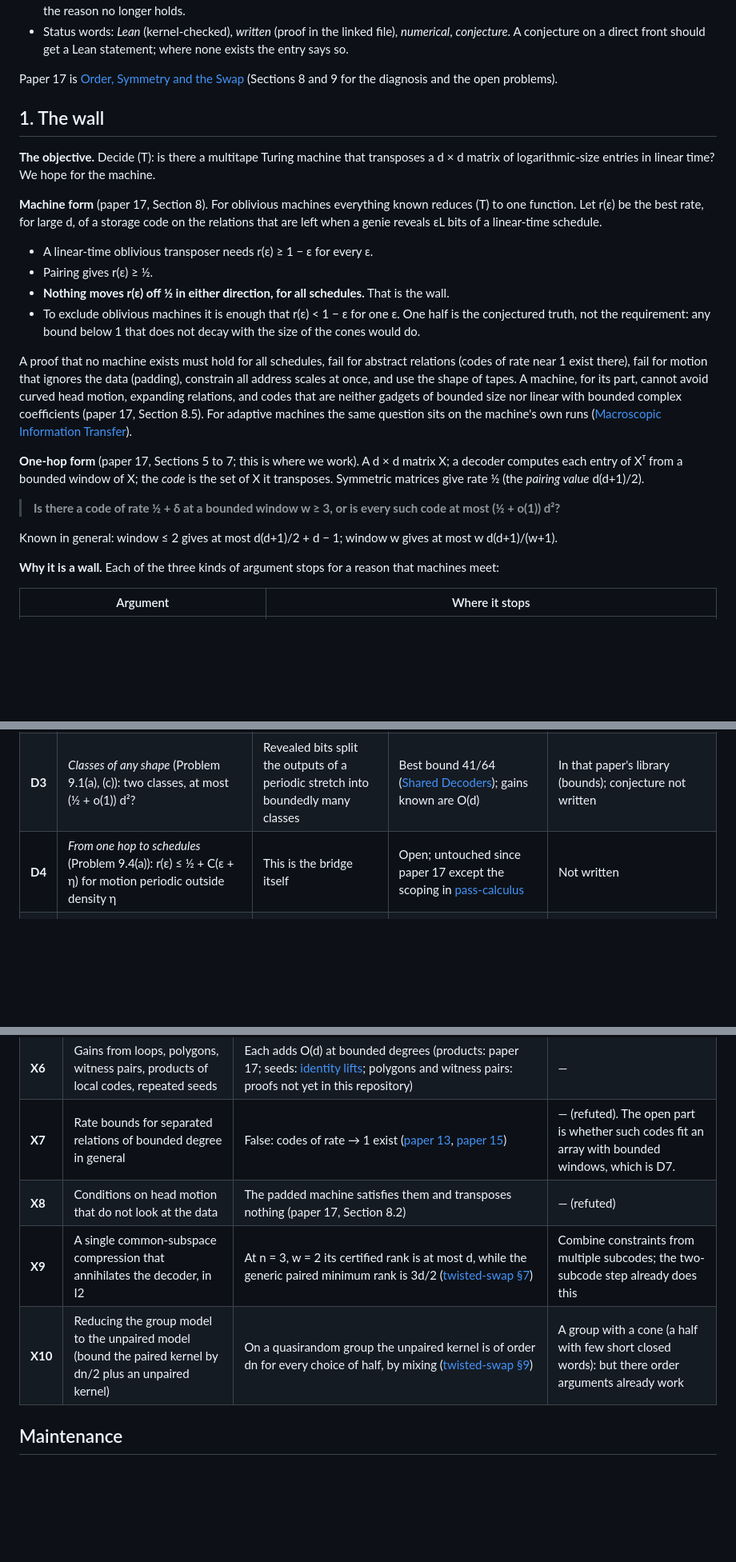
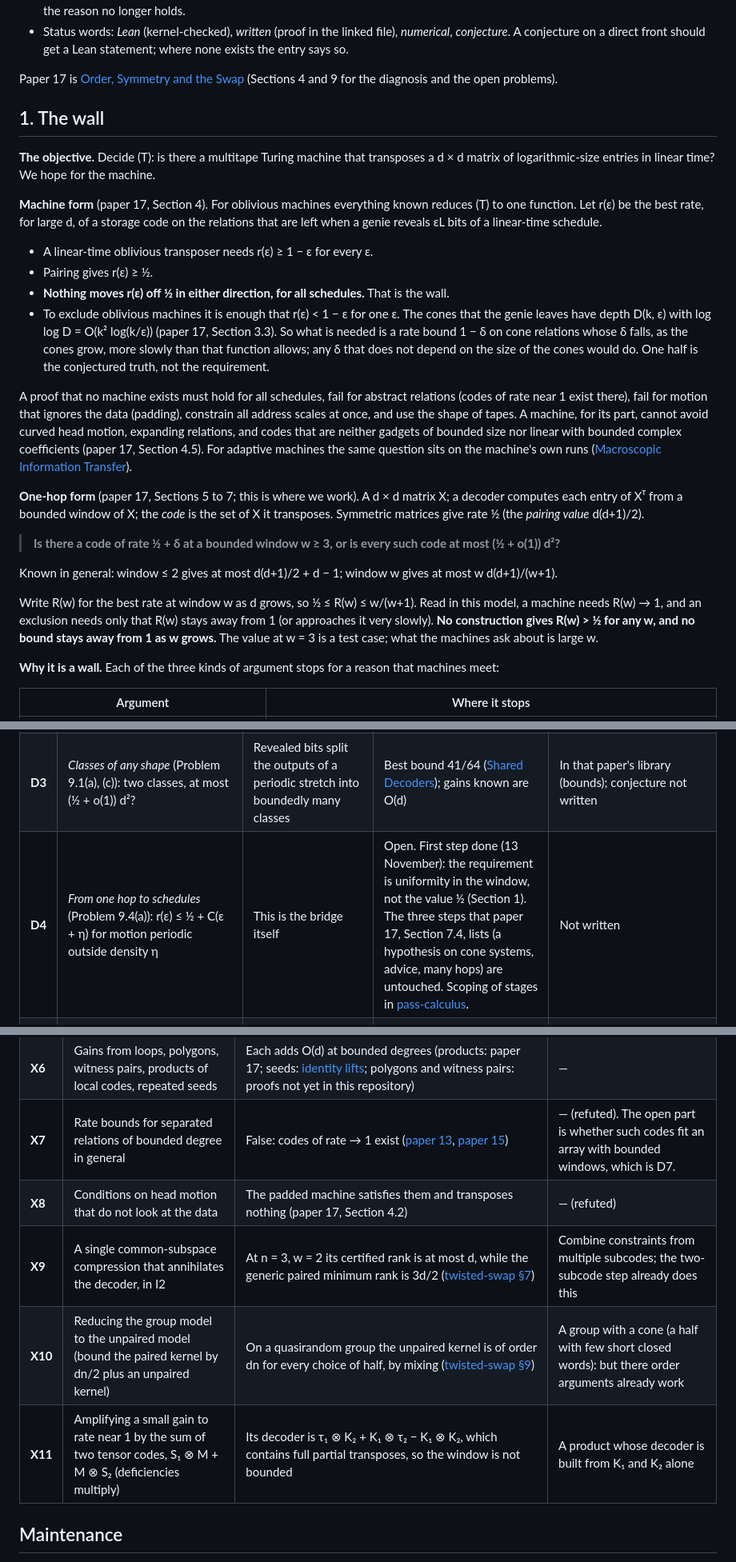
Before and after one commit to HansBrende/papers, a Markdown page: lean-backlog/wall.md, 3 parts joined by grey strips. Shown at 80% size. Drawn GitHub-style; blank space fills up the shorter version.

Commit message:
Roadmap: the exact requirement on r(eps) and its one-hop reading R(w); closed front X11; section numbers of paper 17 corrected
Co-Authored-By: Claude Fable 5.2 <noreply@anthropic.com>

```diff
--- a/lean-backlog/wall.md
+++ b/lean-backlog/wall.md
@@ -16,28 +16,30 @@ update when a result lands. Last full review: 13 November 2026.
   the entry says so.
 
 Paper 17 is [Order, Symmetry and the Swap](../Order-Symmetry-and-the-Swap-A-Synthesis-of-Matrix-Transposition-on-Tapes/)
-(Sections 8 and 9 for the diagnosis and the open problems).
+(Sections 4 and 9 for the diagnosis and the open problems).
 
 ## 1. The wall
 
 **The objective.** Decide (T): is there a multitape Turing machine that transposes a d × d matrix
 of logarithmic-size entries in linear time? We hope for the machine.
 
-**Machine form** (paper 17, Section 8). For oblivious machines everything known reduces (T) to one
+**Machine form** (paper 17, Section 4). For oblivious machines everything known reduces (T) to one
 function. Let r(ε) be the best rate, for large d, of a storage code on the relations that are left
 when a genie reveals εL bits of a linear-time schedule.
 - A linear-time oblivious transposer needs r(ε) ≥ 1 − ε for every ε.
 - Pairing gives r(ε) ≥ ½.
 - **Nothing moves r(ε) off ½ in either direction, for all schedules.** That is the wall.
-- To exclude oblivious machines it is enough that r(ε) < 1 − ε for one ε. One half is the
-  conjectured truth, not the requirement: any bound below 1 that does not decay with the size of
-  the cones would do.
+- To exclude oblivious machines it is enough that r(ε) < 1 − ε for one ε. The cones that the
+  genie leaves have depth D(k, ε) with log log D = O(k² log(k/ε)) (paper 17, Section 3.3). So what
+  is needed is a rate bound 1 − δ on cone relations whose δ falls, as the cones grow, more slowly
+  than that function allows; any δ that does not depend on the size of the cones would do. One
+  half is the conjectured truth, not the requirement.
 
 A proof that no machine exists must hold for all schedules, fail for abstract relations (codes of
 rate near 1 exist there), fail for motion that ignores the data (padding), constrain all address
 scales at once, and use the shape of tapes. A machine, for its part, cannot avoid curved head
 motion, expanding relations, and codes that are neither gadgets of bounded size nor linear with
-bounded complex coefficients (paper 17, Section 8.5). For adaptive machines the same question sits on the machine's
+bounded complex coefficients (paper 17, Section 4.5). For adaptive machines the same question sits on the machine's
 own runs ([Macroscopic Information Transfer](../Macroscopic-Information-Transfer-in-Adaptive-Tape-Transposition/)).
 
 **One-hop form** (paper 17, Sections 5 to 7; this is where we work). A d × d matrix X; a decoder
@@ -48,6 +50,11 @@ Symmetric matrices give rate ½ (the *pairing value* d(d+1)/2).
 > (½ + o(1)) d²?**
 
 Known in general: window ≤ 2 gives at most d(d+1)/2 + d − 1; window w gives at most w d(d+1)/(w+1).
+
+Write R(w) for the best rate at window w as d grows, so ½ ≤ R(w) ≤ w/(w+1). Read in this model,
+a machine needs R(w) → 1, and an exclusion needs only that R(w) stays away from 1 (or approaches
+it very slowly). **No construction gives R(w) > ½ for any w, and no bound stays away from 1 as w
+grows.** The value at w = 3 is a test case; what the machines ask about is large w.
 
 **Why it is a wall.** Each of the three kinds of argument stops for a reason that machines meet:
 
@@ -97,7 +104,7 @@ has to deal with all of this at once:
 | **D1** | *Whole rows* (paper 17, Problem 9.4(c)): each column is a function of ≤ w rows; at most q^{(½+o(1))d²} matrices? | A code above the rate on increasing maps is an operator of boundedly many passes that transposes more than pairing. A bound gives D2 for every window. | Open for w ≥ 3. Linear case open even with one decoder for all columns. | Not written. Definitions exist in `LeanMachine.WholeRow`. |
 | **D2** | *One-class relations* (Problem 9.4(b)): entry (c, r) from the w entries (i_m(r), c + j_m(r)) | Hypothesis on head motion alone; applies to single runs of adaptive machines; gives D3 for bounded windows | Open when rows and offsets are both spread, window ≥ 3 | Not written |
 | **D3** | *Classes of any shape* (Problem 9.1(a), (c)): two classes, at most (½ + o(1)) d²? | Revealed bits split the outputs of a periodic stretch into boundedly many classes | Best bound 41/64 ([Shared Decoders](../Capacity-and-Composition-of-Shared-Transposition-Decoders/)); gains known are O(d) | In that paper's library (bounds); conjecture not written |
-| **D4** | *From one hop to schedules* (Problem 9.4(a)): r(ε) ≤ ½ + C(ε + η) for motion periodic outside density η | This is the bridge itself | Open; untouched since paper 17 except the scoping in [pass-calculus](notes/pass-calculus.md) | Not written |
+| **D4** | *From one hop to schedules* (Problem 9.4(a)): r(ε) ≤ ½ + C(ε + η) for motion periodic outside density η | This is the bridge itself | Open. First step done (13 November): the requirement is uniformity in the window, not the value ½ (Section 1). The three steps that paper 17, Section 7.4, lists (a hypothesis on cone systems, advice, many hops) are untouched. Scoping of stages in [pass-calculus](notes/pass-calculus.md). | Not written |
 | **D5** | *All scales at once* (Problems 9.3, 9.5): a quantity subadditive over steps, large for the swap at every scale, not raised everywhere by one pass | Would turn "every digit must be broken" into a factor log d | Open. No such quantity vanishes on both kinds of stage; the cut-rank profile fails on a shear ([pass-calculus §§2–3](notes/pass-calculus.md)) | Not written |
 | **D6** | *Relative rigidity on ball patterns* (Problem 9.6) | A positive answer excludes oblivious linear-time transposers with linear data paths | Open; not worked on | Not written |
 | **D8** | *Covariant decoders on a group* (slice of D1, linear): rows and columns indexed by a group G, row relation rΣ, decoders that commute with the diagonal translations; equivalently the rank over F[G] of (inversion with entries g) − (a matrix with entries in the span of Σ) ([twisted-swap §1, §9](notes/twisted-swap.md)) | It is D1 restricted to a symmetry class; the blocks vary with the row and the relation expands | Half on ordered groups, by leading terms, every field. Open on finite quasirandom groups, which have no cone. Closed words give at most ½; anything above needs cancellation in the group ring. | Not written |
@@ -131,9 +138,10 @@ direct front.
 | **X5** | Small exhaustive searches for a separating instance in the array itself | At the sizes that can be searched every position is near the diagonal and local gains dominate; 29 of 30 relations sit on the baseline. Silence there proves nothing. | A family whose regime is set by a parameter other than d (I2 is one) |
 | **X6** | Gains from loops, polygons, witness pairs, products of local codes, repeated seeds | Each adds O(d) at bounded degrees (products: paper 17; seeds: [identity lifts](notes/identity-lift-comparison.md); polygons and witness pairs: proofs not yet in this repository) | — |
 | **X7** | Rate bounds for separated relations of bounded degree in general | False: codes of rate → 1 exist ([paper 13](../Storage-Codes-above-Half-Rate-under-Paired-Distance-Separation/), [paper 15](../High-Rate-Separated-Storage-Codes-and-Tape-Transposition/)) | — (refuted). The open part is whether such codes fit an array with bounded windows, which is D7. |
-| **X8** | Conditions on head motion that do not look at the data | The padded machine satisfies them and transposes nothing (paper 17, Section 8.2) | — (refuted) |
+| **X8** | Conditions on head motion that do not look at the data | The padded machine satisfies them and transposes nothing (paper 17, Section 4.2) | — (refuted) |
 | **X9** | A single common-subspace compression that annihilates the decoder, in I2 | At n = 3, w = 2 its certified rank is at most d, while the generic paired minimum rank is 3d/2 ([twisted-swap §7](notes/twisted-swap.md)) | Combine constraints from multiple subcodes; the two-subcode step already does this |
 | **X10** | Reducing the group model to the unpaired model (bound the paired kernel by dn/2 plus an unpaired kernel) | On a quasirandom group the unpaired kernel is of order dn for every choice of half, by mixing ([twisted-swap §9](notes/twisted-swap.md)) | A group with a cone (a half with few short closed words): but there order arguments already work |
+| **X11** | Amplifying a small gain to rate near 1 by the sum of two tensor codes, S₁ ⊗ M + M ⊗ S₂ (deficiencies multiply) | Its decoder is τ₁ ⊗ K₂ + K₁ ⊗ τ₂ − K₁ ⊗ K₂, which contains full partial transposes, so the window is not bounded | A product whose decoder is built from K₁ and K₂ alone |
 
 ## Maintenance
 
```
Also changed, not shown: other parts of lean-backlog/wall.md (+1 -1 lines).
